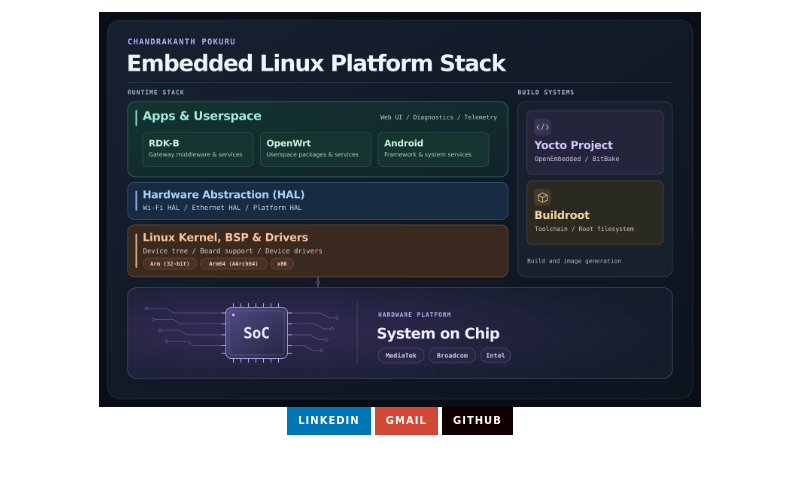
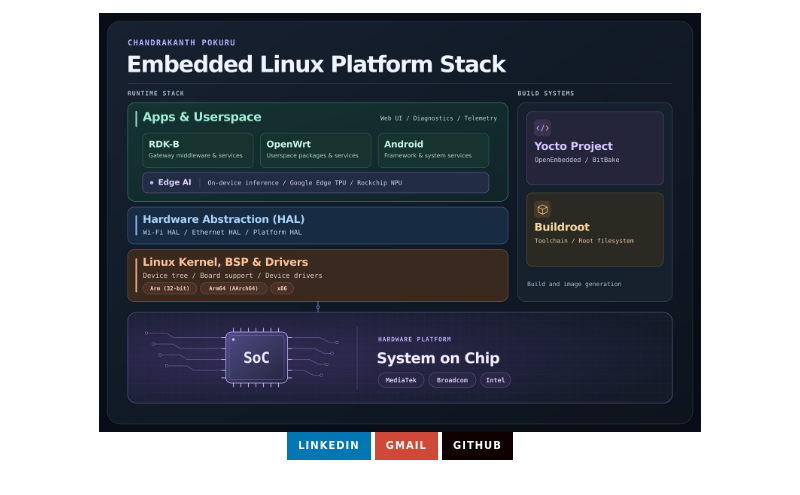
Before and after one commit to cpokuru/cpokuru, a Markdown page: README.md, the part around the change. GitHub-like rendering; pictures changed too: embedded_linux_platform_stack.png (deleted), embedded_linux_platform_stack_v1.png (added); badges without logos.

Commit message:
enh arch

```diff
--- a/README.md
+++ b/README.md
@@ -1,6 +1,6 @@
 <div align="center">
 
-<img src="https://raw.githubusercontent.com/cpokuru/cpokuru/main/embedded_linux_platform_stack.png" width="80%" />
+<img src="https://raw.githubusercontent.com/cpokuru/cpokuru/main/embedded_linux_platform_stack_v1.png" width="80%" />
 
 <br/>
 
```
